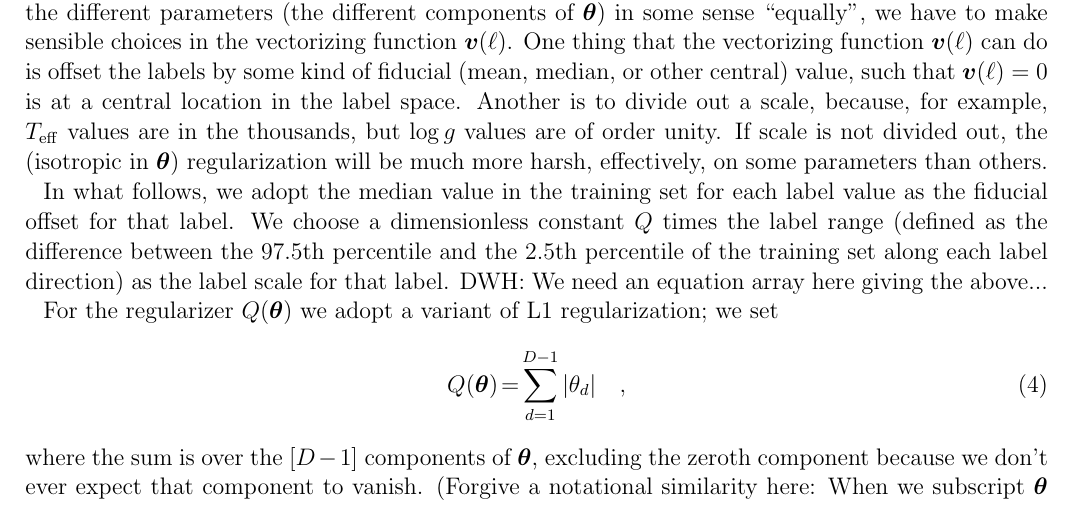
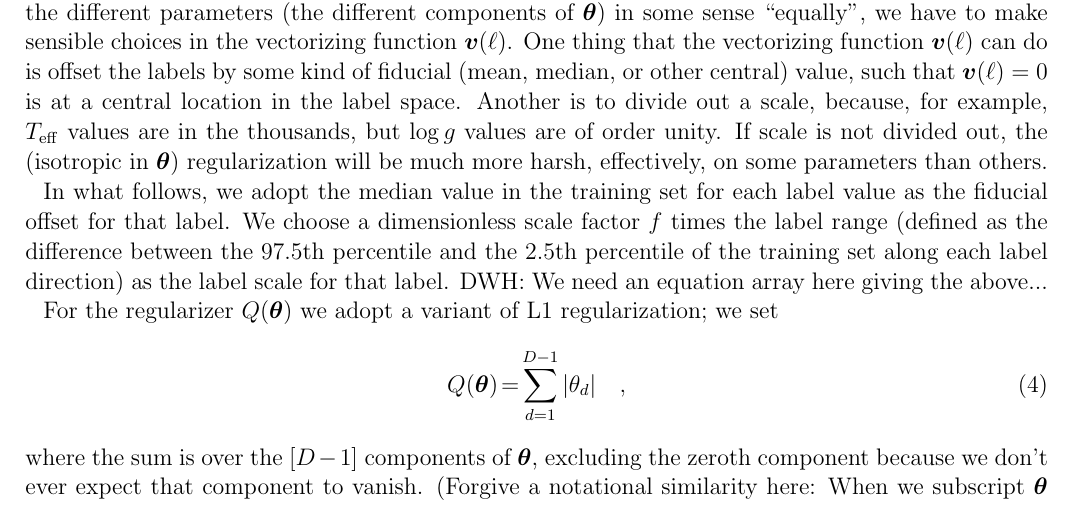
Before and after one commit to andycasey/AnniesLasso, a LaTeX paper (papers/annieslasso.tex): part of page 5 of 7, cut so that both start at the same text. Compiled offline with pdfLaTeX; an older LaTeX class or package is replaced by its successor.

Commit message:
Q is overloaded; use scale factor f

```diff
--- a/papers/annieslasso.tex
+++ b/papers/annieslasso.tex
@@ -382,7 +382,7 @@ parameters than others.
 
 In what follows, we adopt the median value in the training set for
 each label value as the fiducial offset for that label.
-We choose a dimensionless constant $Q$ times the label range (defined
+We choose a dimensionless scale factor $f$ times the label range (defined
 as the difference between the 97.5th percentile and the 2.5th
 percentile of the training set along each label direction) as the
 label scale for that label.
```
